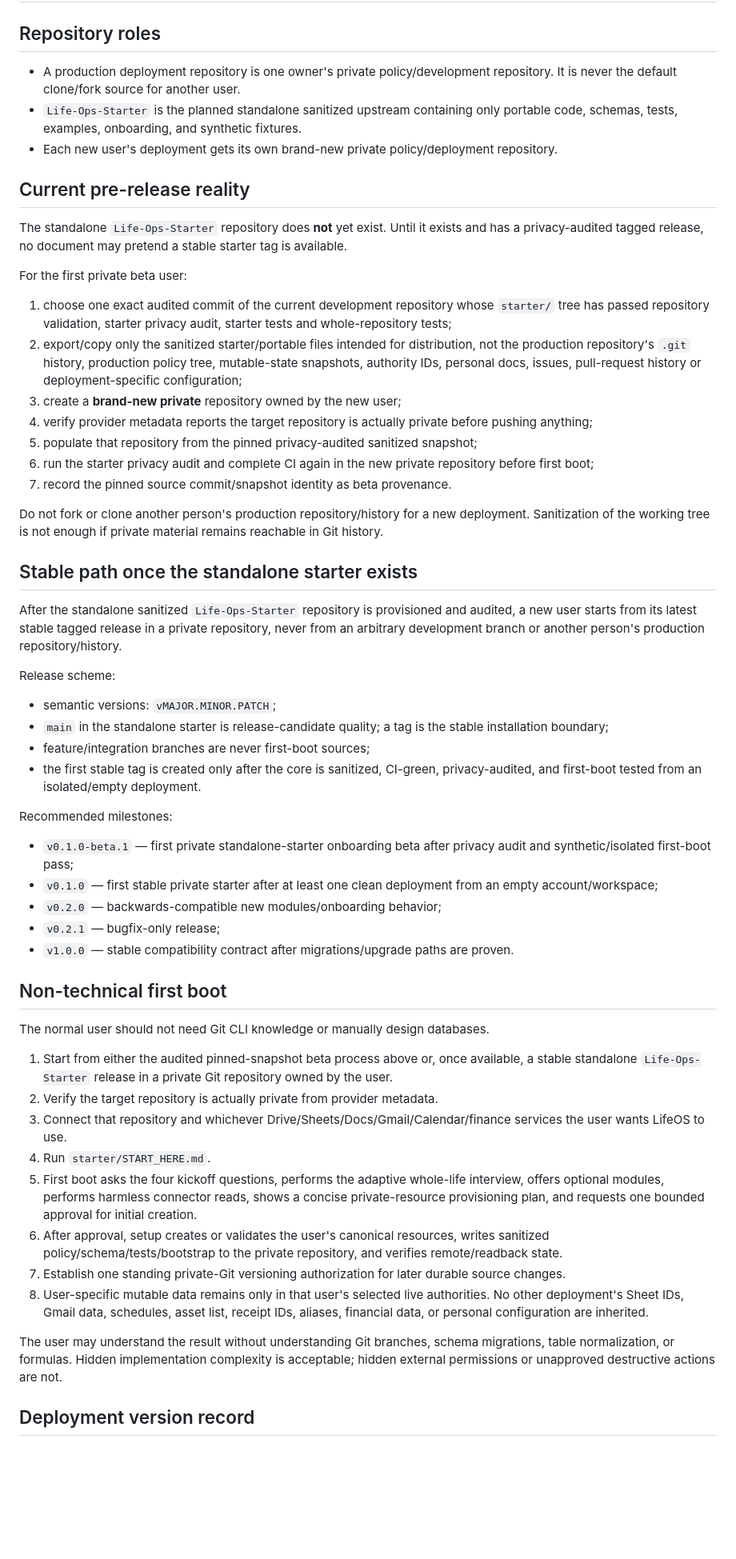
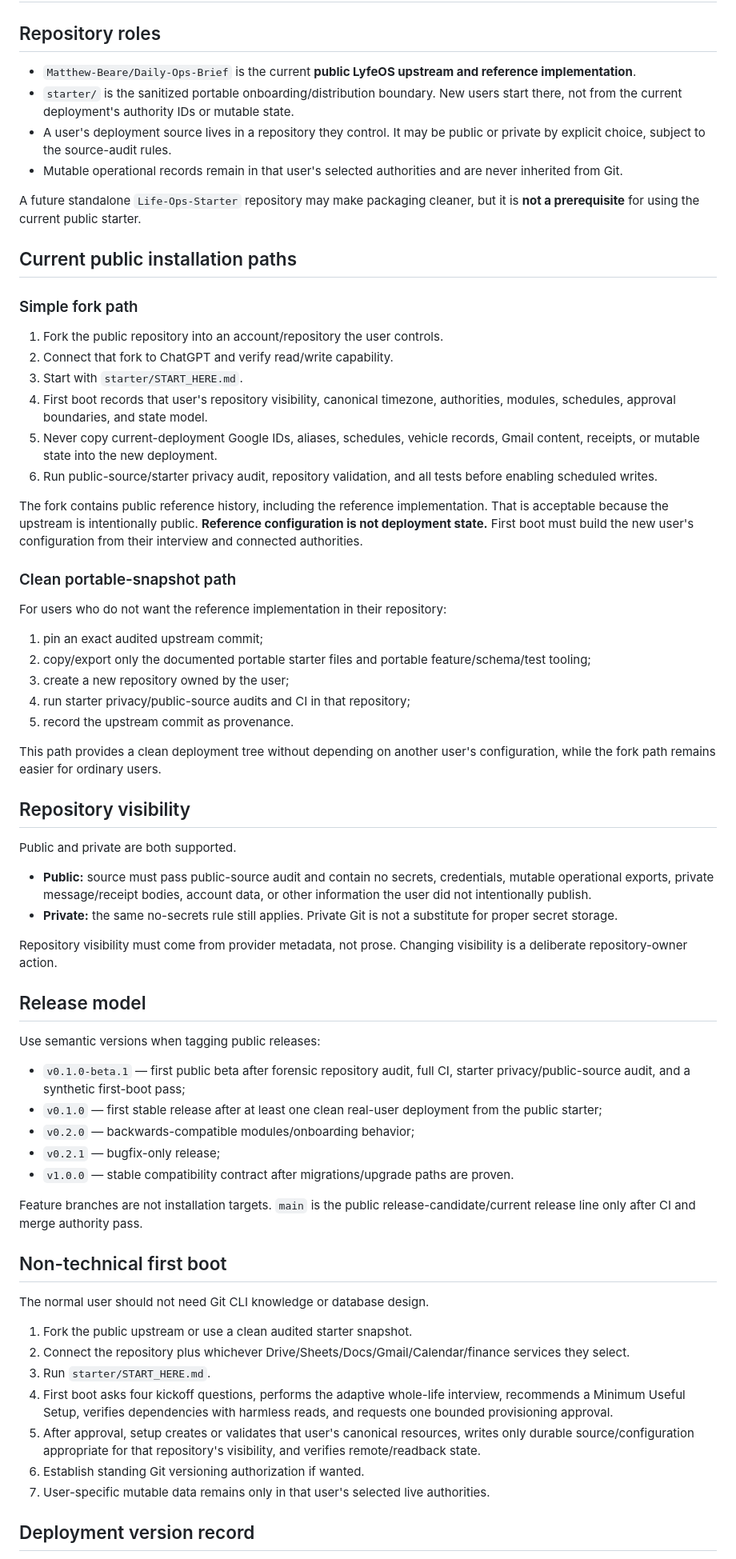
Before and after one commit to Matthew-Beare/Daily-Ops-Brief, a Markdown page: starter/VERSIONING.md, the part around one of its changes. Shown at 80% size. Rendered like a GitHub page; blank space fills up the shorter version.

Commit message:
docs(starter): define public upstream and deployment model

```diff
--- a/starter/VERSIONING.md
+++ b/starter/VERSIONING.md
@@ -2,59 +2,70 @@
 
 ## Repository roles
 
-- A production deployment repository is one owner's private policy/development repository. It is never the default clone/fork source for another user.
-- `Life-Ops-Starter` is the planned standalone sanitized upstream containing only portable code, schemas, tests, examples, onboarding, and synthetic fixtures.
-- Each new user's deployment gets its own brand-new private policy/deployment repository.
+- `Matthew-Beare/Daily-Ops-Brief` is the current **public LyfeOS upstream and reference implementation**.
+- `starter/` is the sanitized portable onboarding/distribution boundary. New users start there, not from the current deployment's authority IDs or mutable state.
+- A user's deployment source lives in a repository they control. It may be public or private by explicit choice, subject to the source-audit rules.
+- Mutable operational records remain in that user's selected authorities and are never inherited from Git.
 
-## Current pre-release reality
+A future standalone `Life-Ops-Starter` repository may make packaging cleaner, but it is **not a prerequisite** for using the current public starter.
 
-The standalone `Life-Ops-Starter` repository does **not** yet exist. Until it exists and has a privacy-audited tagged release, no document may pretend a stable starter tag is available.
+## Current public installation paths
 
-For the first private beta user:
+### Simple fork path
 
-1. choose one exact audited commit of the current development repository whose `starter/` tree has passed repository validation, starter privacy audit, starter tests and whole-repository tests;
-2. export/copy only the sanitized starter/portable files intended for distribution, not the production repository's `.git` history, production policy tree, mutable-state snapshots, authority IDs, personal docs, issues, pull-request history or deployment-specific configuration;
-3. create a **brand-new private** repository owned by the new user;
-4. verify provider metadata reports the target repository is actually private before pushing anything;
-5. populate that repository from the pinned privacy-audited sanitized snapshot;
-6. run the starter privacy audit and complete CI again in the new private repository before first boot;
-7. record the pinned source commit/snapshot identity as beta provenance.
+1. Fork the public repository into an account/repository the user controls.
+2. Connect that fork to ChatGPT and verify read/write capability.
+3. Start with `starter/START_HERE.md`.
+4. First boot records that user's repository visibility, canonical timezone, authorities, modules, schedules, approval boundaries, and state model.
+5. Never copy current-deployment Google IDs, aliases, schedules, vehicle records, Gmail content, receipts, or mutable state into the new deployment.
+6. Run public-source/starter privacy audit, repository validation, and all tests before enabling scheduled writes.
 
-Do not fork or clone another person's production repository/history for a new deployment. Sanitization of the working tree is not enough if private material remains reachable in Git history.
+The fork contains public reference history, including the reference implementation. That is acceptable because the upstream is intentionally public. **Reference configuration is not deployment state.** First boot must build the new user's configuration from their interview and connected authorities.
 
-## Stable path once the standalone starter exists
+### Clean portable-snapshot path
 
-After the standalone sanitized `Life-Ops-Starter` repository is provisioned and audited, a new user starts from its latest stable tagged release in a private repository, never from an arbitrary development branch or another person's production repository/history.
+For users who do not want the reference implementation in their repository:
 
-Release scheme:
+1. pin an exact audited upstream commit;
+2. copy/export only the documented portable starter files and portable feature/schema/test tooling;
+3. create a new repository owned by the user;
+4. run starter privacy/public-source audits and CI in that repository;
+5. record the upstream commit as provenance.
 
-- semantic versions: `vMAJOR.MINOR.PATCH`;
-- `main` in the standalone starter is release-candidate quality; a tag is the stable installation boundary;
-- feature/integration branches are never first-boot sources;
-- the first stable tag is created only after the core is sanitized, CI-green, privacy-audited, and first-boot tested from an isolated/empty deployment.
+This path provides a clean deployment tree without depending on another user's configuration, while the fork path remains easier for ordinary users.
 
-Recommended milestones:
+## Repository visibility
 
-- `v0.1.0-beta.1` — first private standalone-starter onboarding beta after privacy audit and synthetic/isolated first-boot pass;
-- `v0.1.0` — first stable private starter after at least one clean deployment from an empty account/workspace;
-- `v0.2.0` — backwards-compatible new modules/onboarding behavior;
+Public and private are both supported.
+
+- **Public:** source must pass public-source audit and contain no secrets, credentials, mutable operational exports, private message/receipt bodies, account data, or other information the user did not intentionally publish.
+- **Private:** the same no-secrets rule still applies. Private Git is not a substitute for proper secret storage.
+
+Repository visibility must come from provider metadata, not prose. Changing visibility is a deliberate repository-owner action.
+
+## Release model
+
+Use semantic versions when tagging public releases:
+
+- `v0.1.0-beta.1` — first public beta after forensic repository audit, full CI, starter privacy/public-source audit, and a synthetic first-boot pass;
+- `v0.1.0` — first stable release after at least one clean real-user deployment from the public starter;
+- `v0.2.0` — backwards-compatible modules/onboarding behavior;
 - `v0.2.1` — bugfix-only release;
 - `v1.0.0` — stable compatibility contract after migrations/upgrade paths are proven.
 
+Feature branches are not installation targets. `main` is the public release-candidate/current release line only after CI and merge authority pass.
+
 ## Non-technical first boot
 
-The normal user should not need Git CLI knowledge or manually design databases.
+The normal user should not need Git CLI knowledge or database design.
 
-1. Start from either the audited pinned-snapshot beta process above or, once available, a stable standalone `Life-Ops-Starter` release in a private Git repository owned by the user.
-2. Verify the target repository is actually private from provider metadata.
-3. Connect that repository and whichever Drive/Sheets/Docs/Gmail/Calendar/finance services the user wants LifeOS to use.
-4. Run `starter/START_HERE.md`.
-5. First boot asks the four kickoff questions, performs the adaptive whole-life interview, offers optional modules, performs harmless connector reads, shows a concise private-resource provisioning plan, and requests one bounded approval for initial creation.
-6. After approval, setup creates or validates the user's canonical resources, writes sanitized policy/schema/tests/bootstrap to the private repository, and verifies remote/readback state.
-7. Establish one standing private-Git versioning authorization for later durable source changes.
-8. User-specific mutable data remains only in that user's selected live authorities. No other deployment's Sheet IDs, Gmail data, schedules, asset list, receipt IDs, aliases, financial data, or personal configuration are inherited.
-
-The user may understand the result without understanding Git branches, schema migrations, table normalization, or formulas. Hidden implementation complexity is acceptable; hidden external permissions or unapproved destructive actions are not.
+1. Fork the public upstream or use a clean audited starter snapshot.
+2. Connect the repository plus whichever Drive/Sheets/Docs/Gmail/Calendar/finance services they select.
+3. Run `starter/START_HERE.md`.
+4. First boot asks four kickoff questions, performs the adaptive whole-life interview, recommends a Minimum Useful Setup, verifies dependencies with harmless reads, and requests one bounded provisioning approval.
+5. After approval, setup creates or validates that user's canonical resources, writes only durable source/configuration appropriate for that repository's visibility, and verifies remote/readback state.
+6. Establish standing Git versioning authorization if wanted.
+7. User-specific mutable data remains only in that user's selected live authorities.
 
 ## Deployment version record
 
```
Also changed, not shown: other parts of starter/VERSIONING.md (+27 -32 lines).
